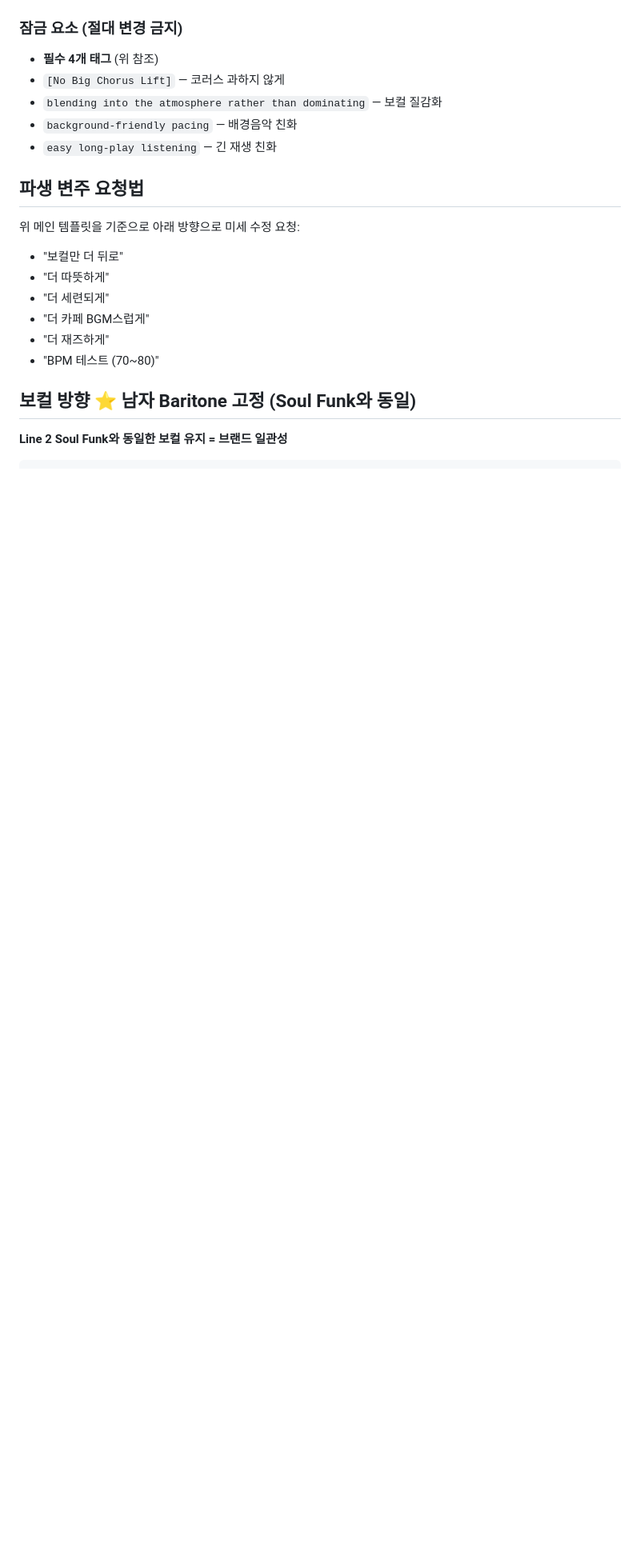
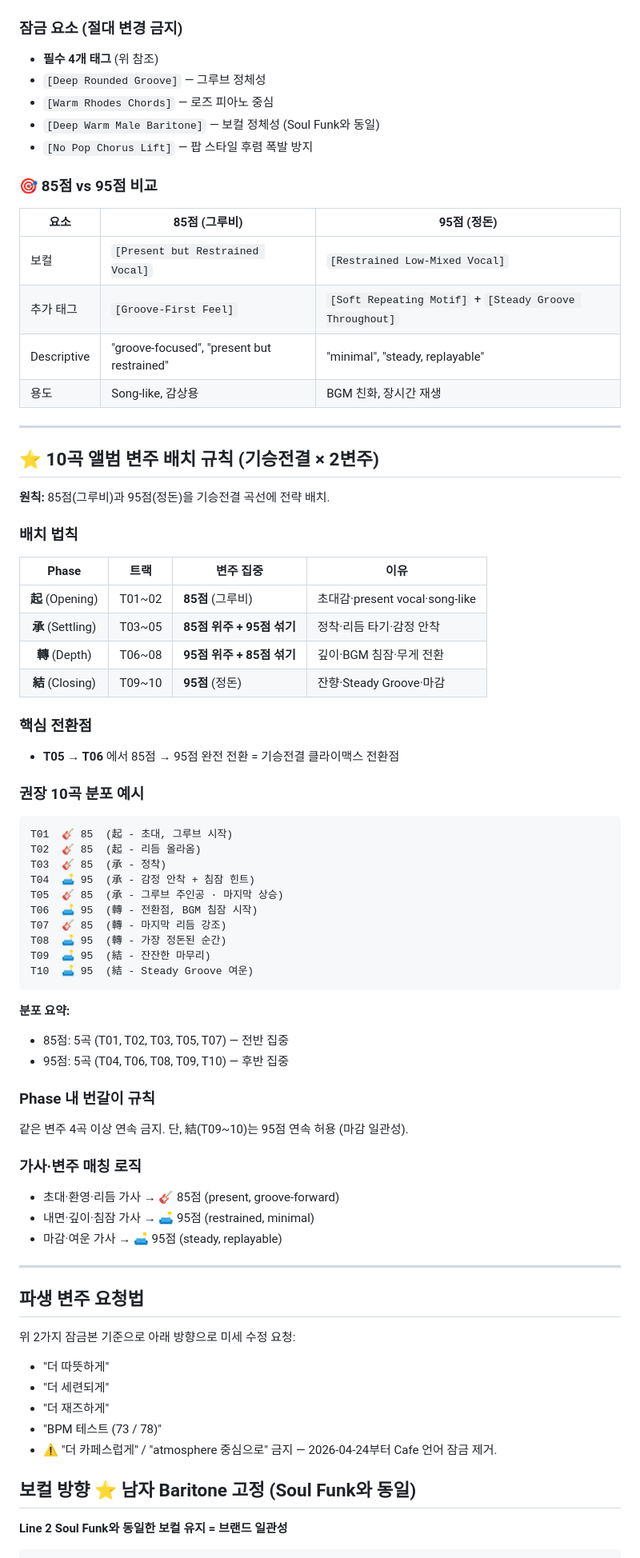
Before and after one commit to koreaemotion1004-cpu/playlist, a Markdown page: wiki/네오소울.md, the part around one of its changes. Shown at 80% size. Drawn GitHub-style; blank space fills up the shorter version.

````diff
--- a/wiki/네오소울.md
+++ b/wiki/네오소울.md
@@ -112,20 +155,73 @@ Smooth and stylish neo soul funk for a late-night cafe atmosphere, with deep rou
 
 ### 잠금 요소 (절대 변경 금지)
 - **필수 4개 태그** (위 참조)
-- `[No Big Chorus Lift]` — 코러스 과하지 않게
-- `blending into the atmosphere rather than dominating` — 보컬 질감화
-- `background-friendly pacing` — 배경음악 친화
-- `easy long-play listening` — 긴 재생 친화
+- `[Deep Rounded Groove]` — 그루브 정체성
+- `[Warm Rhodes Chords]` — 로즈 피아노 중심
+- `[Deep Warm Male Baritone]` — 보컬 정체성 (Soul Funk와 동일)
+- `[No Pop Chorus Lift]` — 팝 스타일 후렴 폭발 방지
+
+### 🎯 85점 vs 95점 비교
+
+| 요소 | 85점 (그루비) | 95점 (정돈) |
+|---|---|---|
+| 보컬 | `[Present but Restrained Vocal]` | `[Restrained Low-Mixed Vocal]` |
+| 추가 태그 | `[Groove-First Feel]` | `[Soft Repeating Motif]` + `[Steady Groove Throughout]` |
+| Descriptive | "groove-focused", "present but restrained" | "minimal", "steady, replayable" |
+| 용도 | Song-like, 감상용 | BGM 친화, 장시간 재생 |
+
+---
+
+## ⭐ 10곡 앨범 변주 배치 규칙 (기승전결 × 2변주)
+
+**원칙:** 85점(그루비)과 95점(정돈)을 기승전결 곡선에 전략 배치.
+
+### 배치 법칙
+| Phase | 트랙 | 변주 집중 | 이유 |
+|:---:|:---:|---|---|
+| **起** (Opening) | T01~02 | **85점** (그루비) | 초대감·present vocal·song-like |
+| **承** (Settling) | T03~05 | **85점 위주 + 95점 섞기** | 정착·리듬 타기·감정 안착 |
+| **轉** (Depth) | T06~08 | **95점 위주 + 85점 섞기** | 깊이·BGM 침잠·무게 전환 |
+| **結** (Closing) | T09~10 | **95점** (정돈) | 잔향·Steady Groove·마감 |
+
+### 핵심 전환점
+- **T05 → T06** 에서 85점 → 95점 완전 전환 = 기승전결 클라이맥스 전환점
+
+### 권장 10곡 분포 예시
+```
+T01  🎸 85  (起 - 초대, 그루브 시작)
+T02  🎸 85  (起 - 리듬 올라옴)
+T03  🎸 85  (承 - 정착)
+T04  🛋️ 95  (承 - 감정 안착 + 침잠 힌트)
+T05  🎸 85  (承 - 그루브 주인공 · 마지막 상승)
+T06  🛋️ 95  (轉 - 전환점, BGM 침잠 시작)
+T07  🎸 85  (轉 - 마지막 리듬 강조)
+T08  🛋️ 95  (轉 - 가장 정돈된 순간)
+T09  🛋️ 95  (結 - 잔잔한 마무리)
+T10  🛋️ 95  (結 - Steady Groove 여운)
+```
+
+**분포 요약:**
+- 85점: 5곡 (T01, T02, T03, T05, T07) — 전반 집중
+- 95점: 5곡 (T04, T06, T08, T09, T10) — 후반 집중
+
+### Phase 내 번갈이 규칙
+같은 변주 4곡 이상 연속 금지. 단, 結(T09~10)는 95점 연속 허용 (마감 일관성).
+
+### 가사·변주 매칭 로직
+- 초대·환영·리듬 가사 → 🎸 85점 (present, groove-forward)
+- 내면·깊이·침잠 가사 → 🛋️ 95점 (restrained, minimal)
+- 마감·여운 가사 → 🛋️ 95점 (steady, replayable)
+
+---
 
 ## 파생 변주 요청법
 
-위 메인 템플릿을 기준으로 아래 방향으로 미세 수정 요청:
-- "보컬만 더 뒤로"
+위 2가지 잠금본 기준으로 아래 방향으로 미세 수정 요청:
 - "더 따뜻하게"
 - "더 세련되게"
-- "더 카페 BGM스럽게"
 - "더 재즈하게"
-- "BPM 테스트 (70~80)"
+- "BPM 테스트 (73 / 78)"
+- ⚠️ "더 카페스럽게" / "atmosphere 중심으로" 금지 — 2026-04-24부터 Cafe 언어 잠금 제거.
 
 ## 보컬 방향 ⭐ 남자 Baritone 고정 (Soul Funk와 동일)
 
````
Also changed, not shown: other parts of wiki/네오소울.md (+61 -18 lines).
